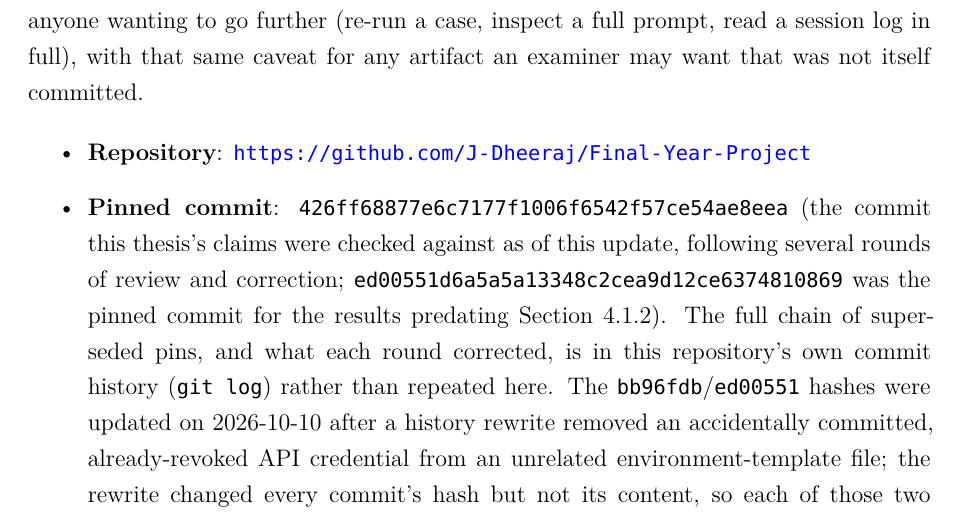
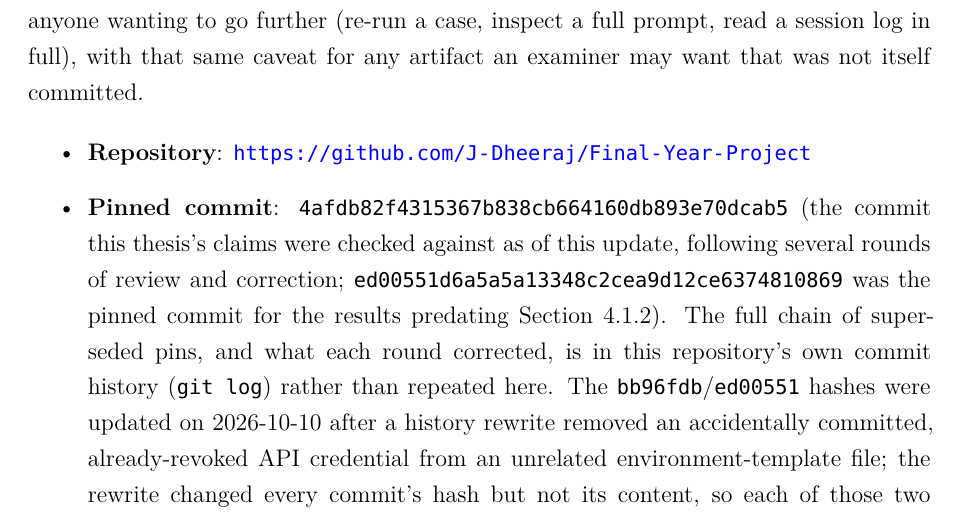
Before and after one commit to J-Dheeraj/Final-Year-Project, a LaTeX thesis (free5gc_full_deployment/FYP_Report_main_upgraded.tex): part of page 104 of 106, cut so that both start at the same text. Compiled offline with XeLaTeX; a missing font is replaced by an installed copy or a similar font.

Commit message:
docs: update Appendix D pinned commit to R17 prose-reduction commit (4afdb82)

```diff
--- a/free5gc_full_deployment/FYP_Report_main_upgraded.tex
+++ b/free5gc_full_deployment/FYP_Report_main_upgraded.tex
@@ -1418,7 +1418,7 @@ The tracked reports, session logs, prompts, and source code referenced in this t
 
 \begin{itemize}
 \item \textbf{Repository}: \url{https://github.com/J-Dheeraj/Final-Year-Project}
-\item \textbf{Pinned commit}: \texttt{426ff68877e6c7177f1006f6542f57ce54ae8eea} (the commit this thesis's claims were checked against as of this update, following several rounds of review and correction; \texttt{ed00551d6a5a5a13348c2cea9d12ce6374810869} was the pinned commit for the results predating Section~\ref{sec:corrected-validator}). The full chain of superseded pins, and what each round corrected, is in this repository's own commit history (\texttt{git log}) rather than repeated here. The \texttt{bb96fdb}/\texttt{ed00551} hashes were updated on 2026-10-10 after a history rewrite removed an accidentally committed, already-revoked API credential from an unrelated environment-template file; the rewrite changed every commit's hash but not its content, so each of those two hashes still points to the same commit content the original pin identified. As with every prior pin in this project, \texttt{git tag -l 'fyp-rd-freeze-*'} lists any newer freeze tag superseding this one.
+\item \textbf{Pinned commit}: \texttt{4afdb82f4315367b838cb664160db893e70dcab5} (the commit this thesis's claims were checked against as of this update, following several rounds of review and correction; \texttt{ed00551d6a5a5a13348c2cea9d12ce6374810869} was the pinned commit for the results predating Section~\ref{sec:corrected-validator}). The full chain of superseded pins, and what each round corrected, is in this repository's own commit history (\texttt{git log}) rather than repeated here. The \texttt{bb96fdb}/\texttt{ed00551} hashes were updated on 2026-10-10 after a history rewrite removed an accidentally committed, already-revoked API credential from an unrelated environment-template file; the rewrite changed every commit's hash but not its content, so each of those two hashes still points to the same commit content the original pin identified. As with every prior pin in this project, \texttt{git tag -l 'fyp-rd-freeze-*'} lists any newer freeze tag superseding this one.
 \end{itemize}
 
 \begin{longtable}{@{}p{6.5cm}p{6cm}@{}}
```
